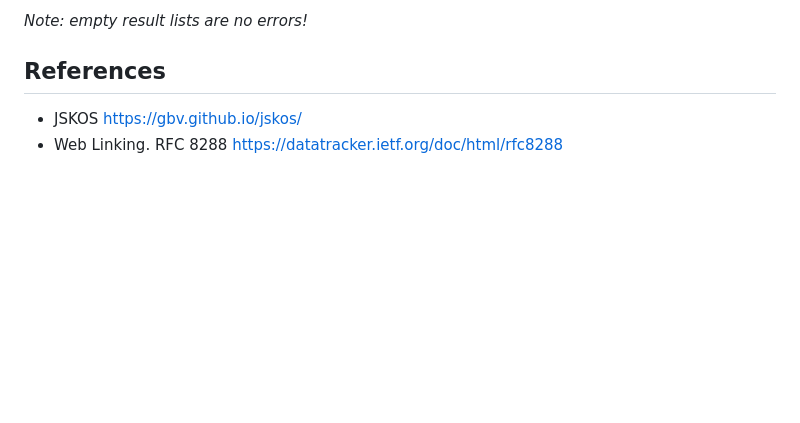
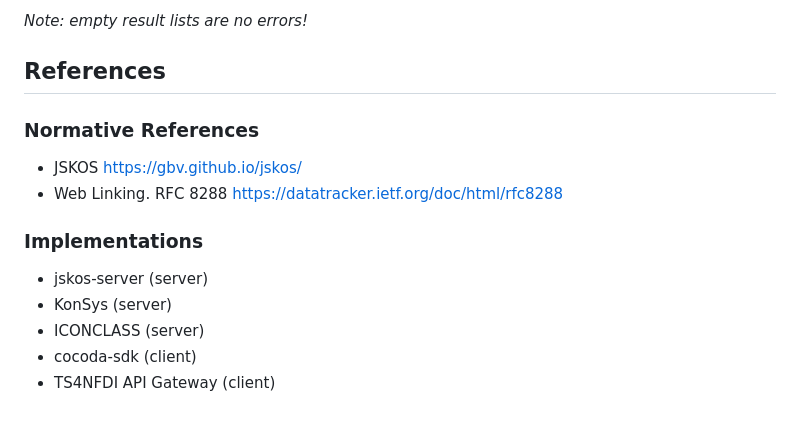
Before and after one commit to gbv/jskos-api, a Markdown page: README.md, the part around the change. GitHub-like rendering; blank space fills up the shorter version.

Commit message:
Mention implementations

```diff
--- a/README.md
+++ b/README.md
@@ -152,5 +152,15 @@ Error response SHOULD include a JSON response body with a JSON object including
 
 ## References
 
+### Normative References
+
 - JSKOS <https://gbv.github.io/jskos/>
 - Web Linking. RFC 8288 <https://datatracker.ietf.org/doc/html/rfc8288>
+
+### Implementations
+
+- jskos-server (server)
+- KonSys (server)
+- ICONCLASS (server)
+- cocoda-sdk (client)
+- TS4NFDI API Gateway (client)
```
